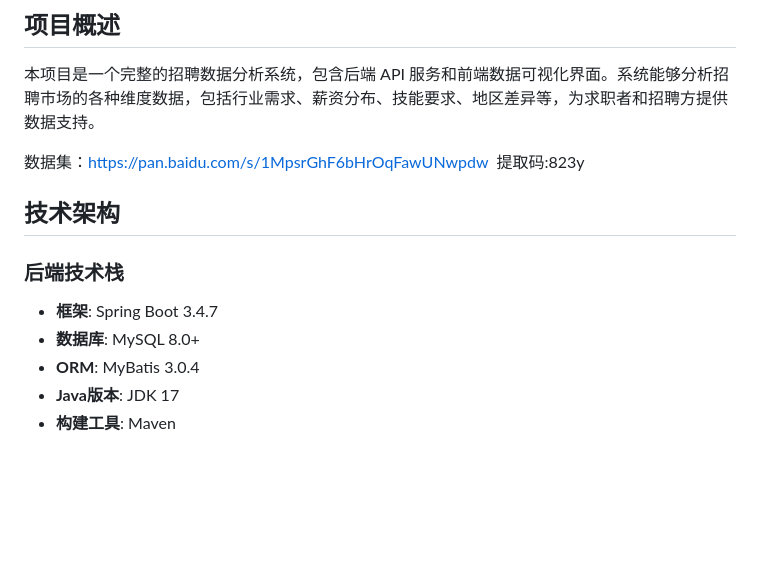
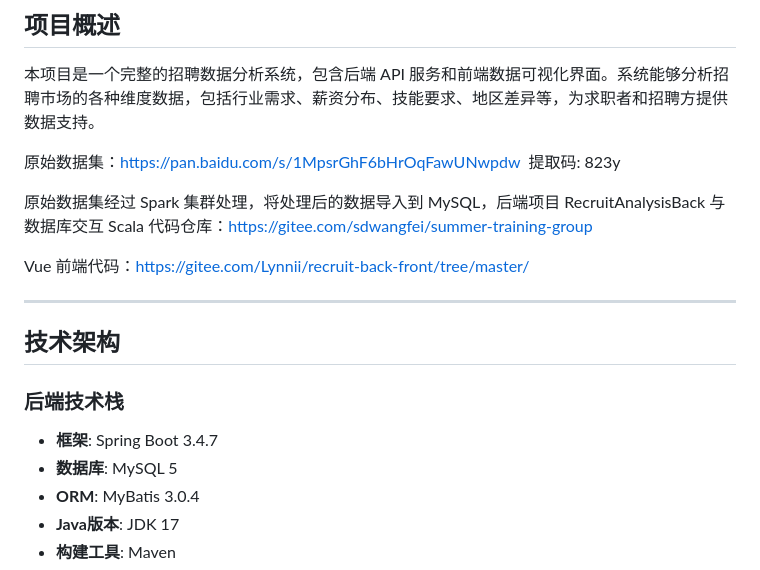
Before and after one commit to Linxin-Zhao/RecruitAnalysisBack, a Markdown page: readme.md, the part around the change. GitHub-like rendering; blank space fills up the shorter version.

```diff
--- a/readme.md
+++ b/readme.md
@@ -6,14 +6,23 @@
 
 本项目是一个完整的招聘数据分析系统，包含后端 API 服务和前端数据可视化界面。系统能够分析招聘市场的各种维度数据，包括行业需求、薪资分布、技能要求、地区差异等，为求职者和招聘方提供数据支持。
 
-数据集：https://pan.baidu.com/s/1MpsrGhF6bHrOqFawUNwpdw
-提取码:823y
+原始数据集：https://pan.baidu.com/s/1MpsrGhF6bHrOqFawUNwpdw
+提取码: 823y
+
+原始数据集经过 Spark 集群处理，将处理后的数据导入到 MySQL，后端项目 RecruitAnalysisBack 与数据库交互
+Scala 代码仓库：https://gitee.com/sdwangfei/summer-training-group
+
+Vue 前端代码：https://gitee.com/Lynnii/recruit-back-front/tree/master/
+
+
+
+------------------------------
 
 ## 技术架构
 
 ### 后端技术栈
 - **框架**: Spring Boot 3.4.7
-- **数据库**: MySQL 8.0+
+- **数据库**: MySQL 5
 - **ORM**: MyBatis 3.0.4
 - **Java版本**: JDK 17
 - **构建工具**: Maven
```
